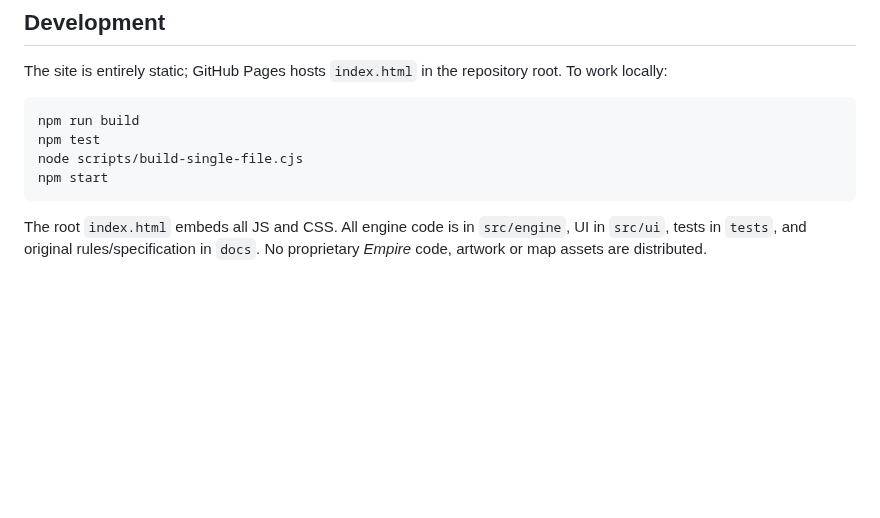
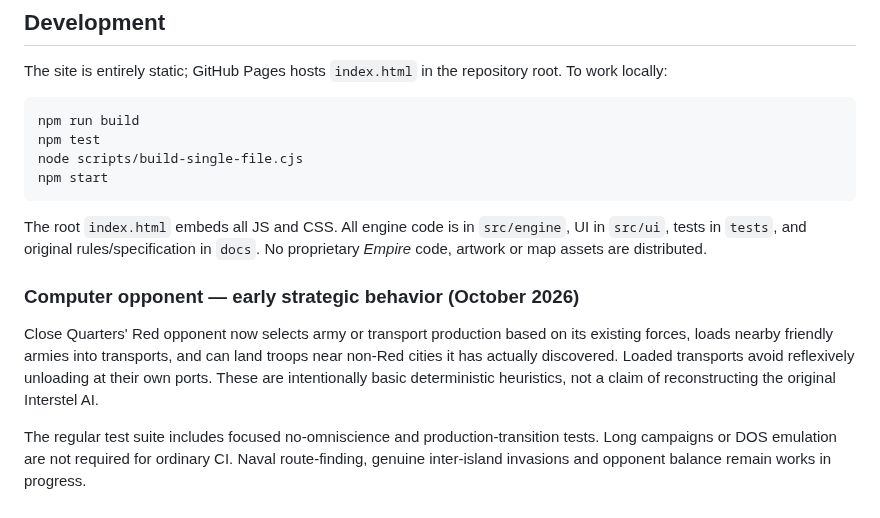
Before and after one commit to funkatron/empirata, a Markdown page: README.md, the part around the change. Drawn GitHub-style; blank space fills up the shorter version.

Commit message:
Document Red opponent production and preliminary amphibious logistics

````diff
--- a/README.md
+++ b/README.md
@@ -53,3 +53,9 @@ npm start
 ```
 
 The root `index.html` embeds all JS and CSS. All engine code is in `src/engine`, UI in `src/ui`, tests in `tests`, and original rules/specification in `docs`. No proprietary *Empire* code, artwork or map assets are distributed.
+
+### Computer opponent — early strategic behavior (October 2026)
+
+Close Quarters' Red opponent now selects army or transport production based on its existing forces, loads nearby friendly armies into transports, and can land troops near non-Red cities it has actually discovered. Loaded transports avoid reflexively unloading at their own ports. These are intentionally basic deterministic heuristics, not a claim of reconstructing the original Interstel AI.
+
+The regular test suite includes focused no-omniscience and production-transition tests. Long campaigns or DOS emulation are not required for ordinary CI. Naval route-finding, genuine inter-island invasions and opponent balance remain works in progress.
````
